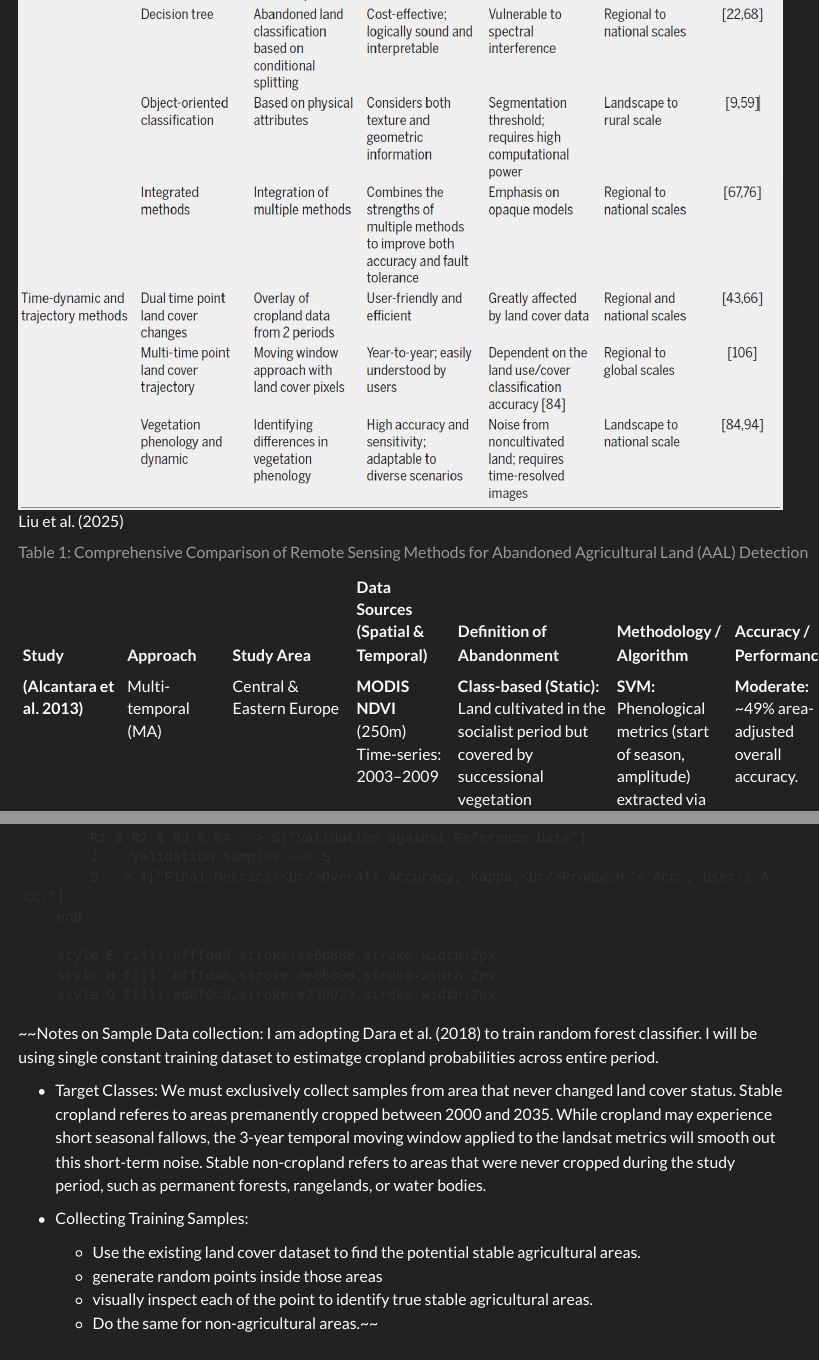
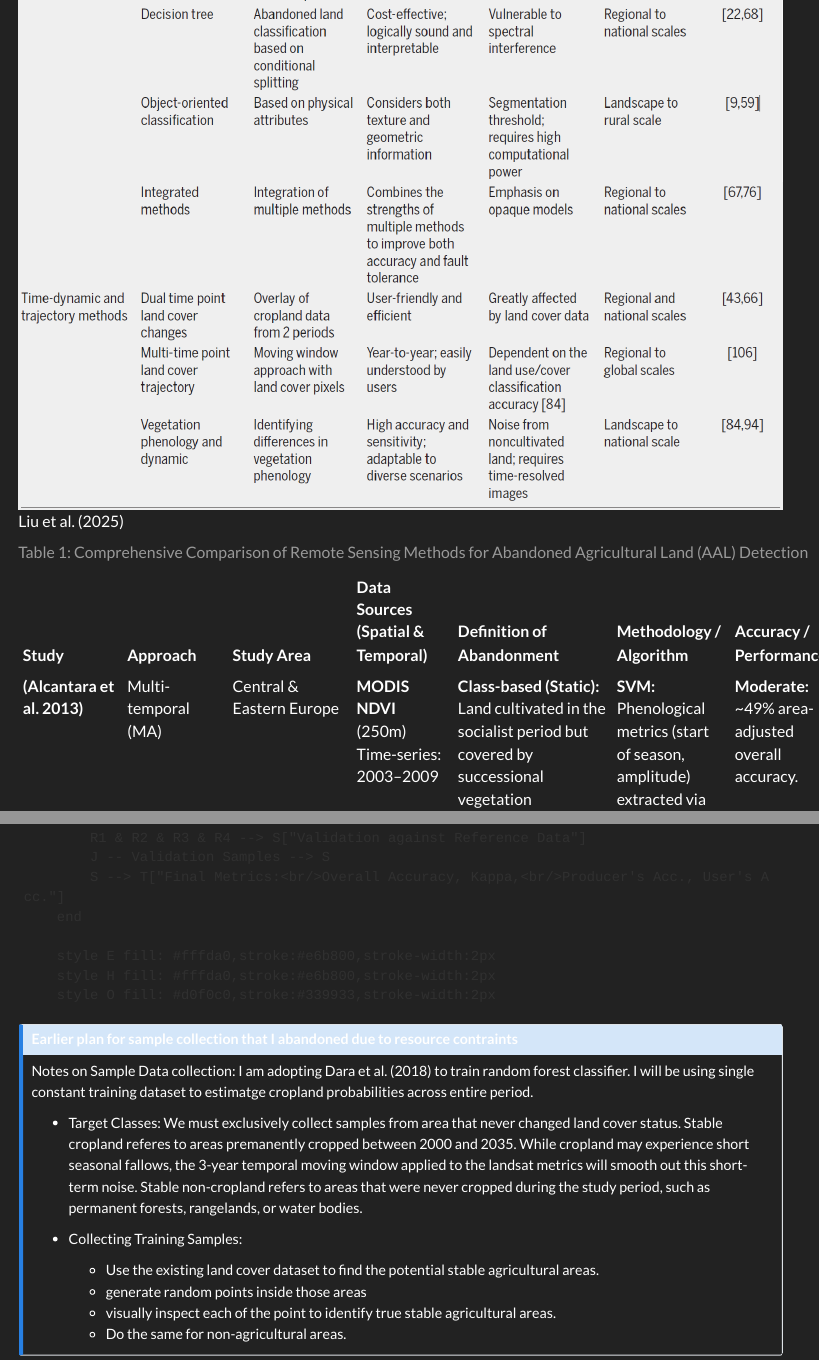
Before and after one commit to Proghead231/agricultural-land-abandonment-nepal, a Quarto document (index.qmd): the page in a window 1100 px wide, from 2640 px down, and a second part further down, joined at a grey line. Rendered offline with R 4.5, knitr and Pandoc in place of Quarto, with nearby package versions; the code chunks are not run, so their results and figures are left out; menus at the side of the page are left out.

Commit message:
minor text correction

````diff
--- a/index.qmd
+++ b/index.qmd
@@ -345,7 +345,10 @@ graph TD
     style O fill: #d0f0c0,stroke:#339933,stroke-width:2px
 ```
 
-~~Notes on Sample Data collection:
+::: {.callout-note collapse="true"}
+## Earlier plan for sample collection that I abandoned due to resource contraints
+
+Notes on Sample Data collection:
 I am adopting @daraMappingTimingCropland2018 to train random forest classifier. I will be using single constant training dataset to estimatge cropland probabilities across entire period.
 
 - Target Classes: We must exclusively collect samples from area that never changed land cover status. Stable cropland referes to areas premanently cropped between 2000 and 2035. While cropland may experience short seasonal fallows, the 3-year temporal moving window applied to the landsat metrics will smooth out this short-term noise. Stable non-cropland refers to areas that were never cropped during the study period, such as permanent forests, rangelands, or water bodies.
@@ -354,4 +357,4 @@ I am adopting @daraMappingTimingCropland2018 to train random forest classifier.
   - Use the existing land cover dataset to find the potential stable agricultural areas.
   - generate random points inside those areas
   - visually inspect each of the point to identify true stable agricultural areas.
-  - Do the same for non-agricultural areas.~~
+  - Do the same for non-agricultural areas.
````
Also changed, not shown: .quarto/idx/index.qmd.json, docs/search.json, index.qmd (21 more changed lines), 5 other files.
